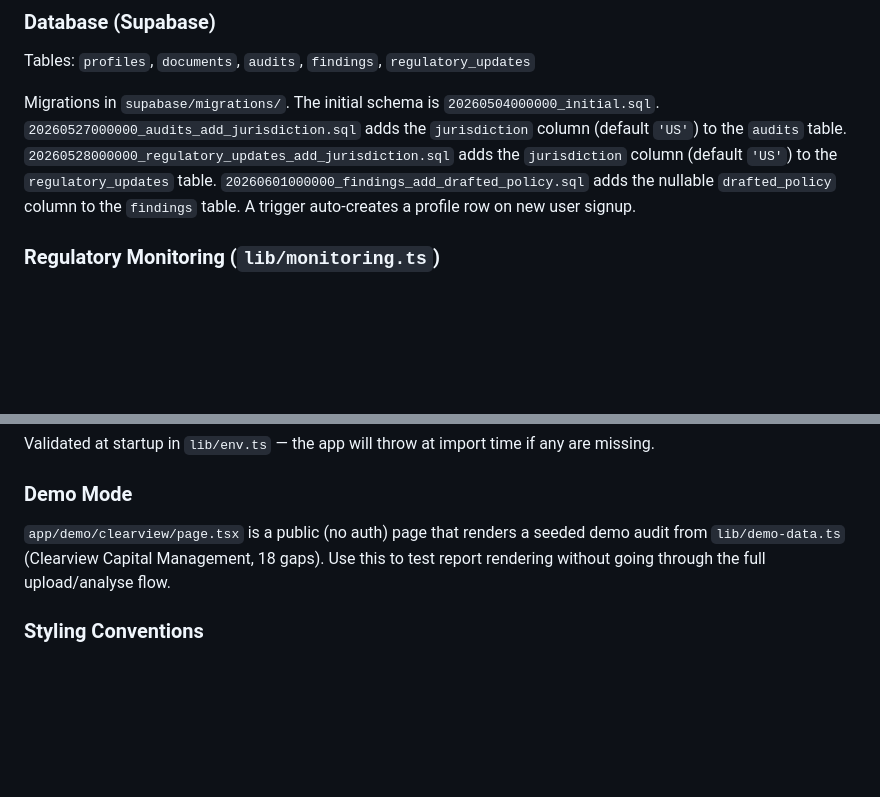
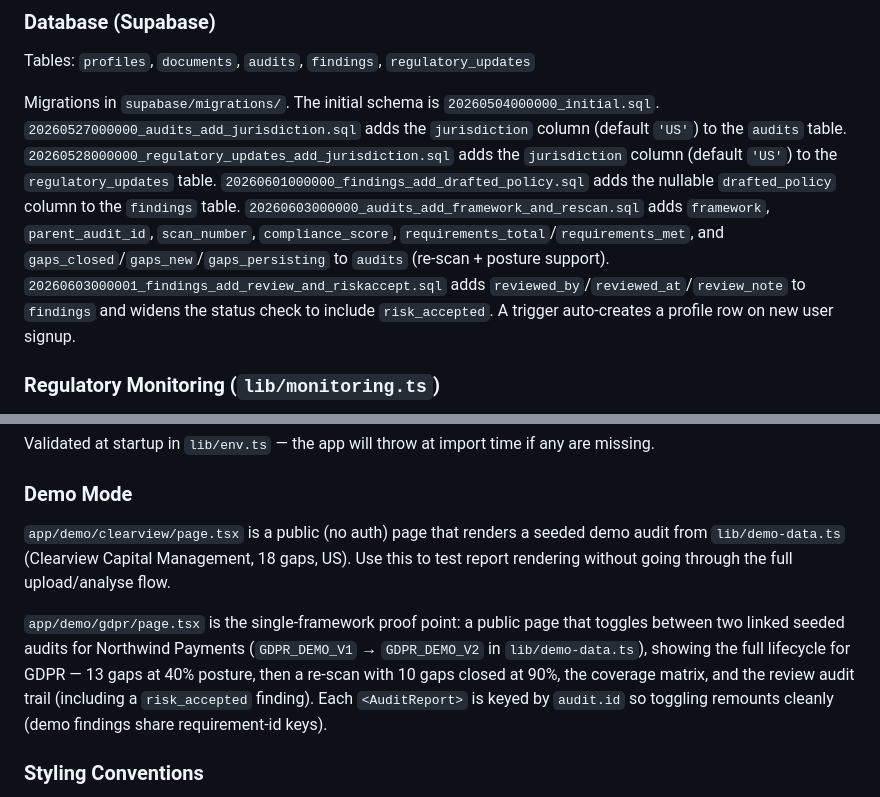
Before and after one commit to bitcoinow/RegisAI, a Markdown page: CLAUDE.md, 2 parts joined by grey strips. Rendered like a GitHub page; blank space fills up the shorter version.

```diff
--- a/CLAUDE.md
+++ b/CLAUDE.md
@@ -56,7 +68,7 @@ Uses `claude-sonnet-4-20250514`. The system prompt embeds all regulatory require
 
 Tables: `profiles`, `documents`, `audits`, `findings`, `regulatory_updates`
 
-Migrations in `supabase/migrations/`. The initial schema is `20260504000000_initial.sql`. `20260527000000_audits_add_jurisdiction.sql` adds the `jurisdiction` column (default `'US'`) to the `audits` table. `20260528000000_regulatory_updates_add_jurisdiction.sql` adds the `jurisdiction` column (default `'US'`) to the `regulatory_updates` table. `20260601000000_findings_add_drafted_policy.sql` adds the nullable `drafted_policy` column to the `findings` table. A trigger auto-creates a profile row on new user signup.
+Migrations in `supabase/migrations/`. The initial schema is `20260504000000_initial.sql`. `20260527000000_audits_add_jurisdiction.sql` adds the `jurisdiction` column (default `'US'`) to the `audits` table. `20260528000000_regulatory_updates_add_jurisdiction.sql` adds the `jurisdiction` column (default `'US'`) to the `regulatory_updates` table. `20260601000000_findings_add_drafted_policy.sql` adds the nullable `drafted_policy` column to the `findings` table. `20260603000000_audits_add_framework_and_rescan.sql` adds `framework`, `parent_audit_id`, `scan_number`, `compliance_score`, `requirements_total`/`requirements_met`, and `gaps_closed`/`gaps_new`/`gaps_persisting` to `audits` (re-scan + posture support). `20260603000001_findings_add_review_and_riskaccept.sql` adds `reviewed_by`/`reviewed_at`/`review_note` to `findings` and widens the status check to include `risk_accepted`. A trigger auto-creates a profile row on new user signup.
 
 ### Regulatory Monitoring (`lib/monitoring.ts`)
 
@@ -76,7 +88,9 @@ Validated at startup in `lib/env.ts` — the app will throw at import time if an
 
 ### Demo Mode
 
-`app/demo/clearview/page.tsx` is a public (no auth) page that renders a seeded demo audit from `lib/demo-data.ts` (Clearview Capital Management, 18 gaps). Use this to test report rendering without going through the full upload/analyse flow.
+`app/demo/clearview/page.tsx` is a public (no auth) page that renders a seeded demo audit from `lib/demo-data.ts` (Clearview Capital Management, 18 gaps, US). Use this to test report rendering without going through the full upload/analyse flow.
+
+`app/demo/gdpr/page.tsx` is the single-framework proof point: a public page that toggles between two linked seeded audits for Northwind Payments (`GDPR_DEMO_V1` → `GDPR_DEMO_V2` in `lib/demo-data.ts`), showing the full lifecycle for GDPR — 13 gaps at 40% posture, then a re-scan with 10 gaps closed at 90%, the coverage matrix, and the review audit trail (including a `risk_accepted` finding). Each `<AuditReport>` is keyed by `audit.id` so toggling remounts cleanly (demo findings share requirement-id keys).
 
 ### Styling Conventions
 
```
Also changed, not shown: other parts of CLAUDE.md (+20 -8 lines).
